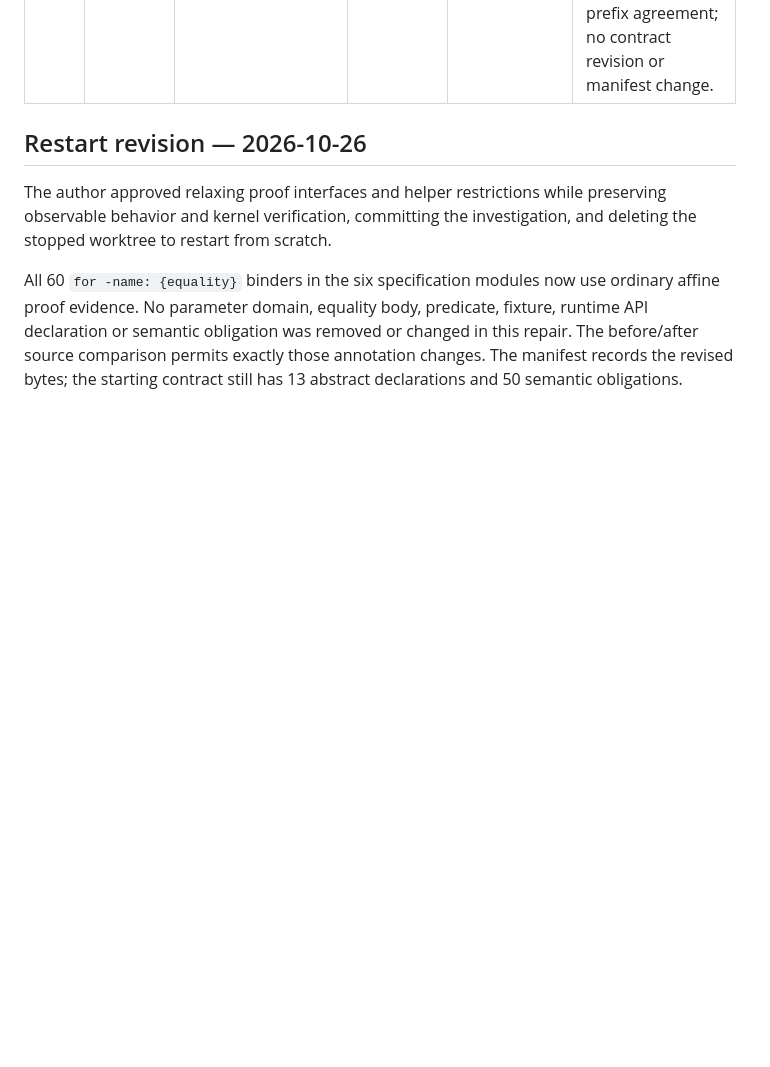
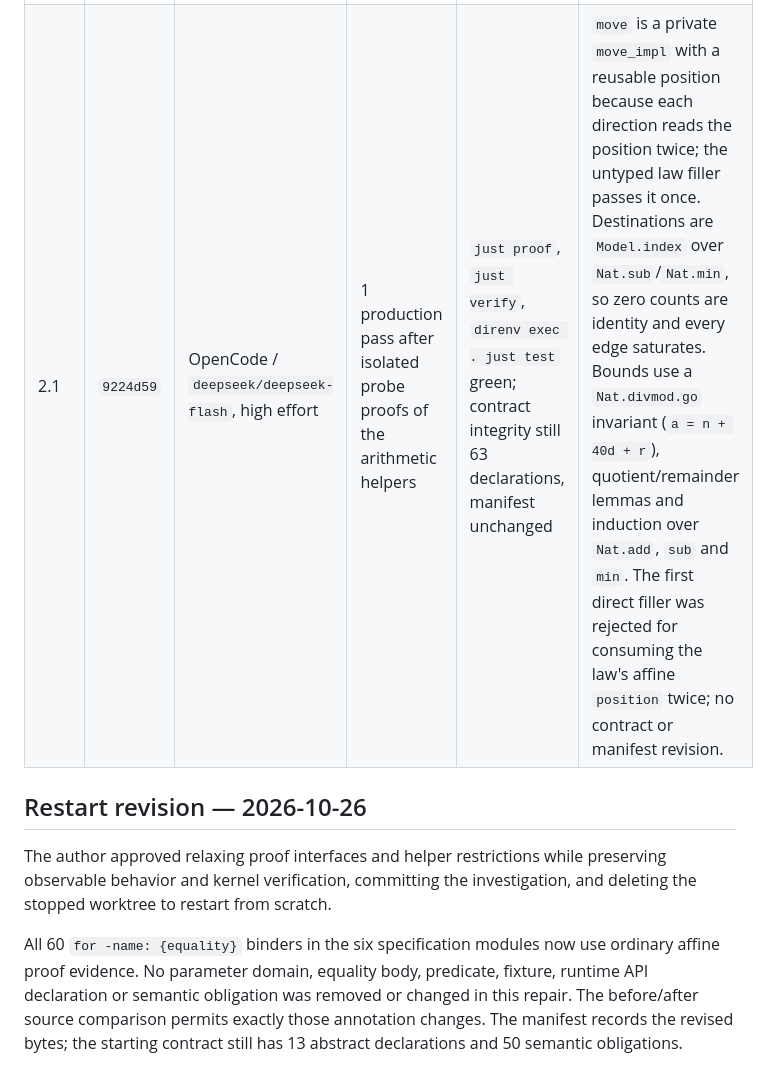
Before and after one commit to Torwalt/vim-flow, a Markdown page: docs/experiments/navigation-laws.md, the part around the change. GitHub-like rendering; blank space fills up the shorter version.

Commit message:
Record axis movement experiment evidence

```diff
--- a/docs/experiments/navigation-laws.md
+++ b/docs/experiments/navigation-laws.md
@@ -93,6 +93,7 @@ and cost; no aggregate measurement is asserted here.
 | Unit | Commit | Harness/model | Attempts | Checks | Proof issues, representation choices, interventions |
 | --- | --- | --- | --- | --- | --- |
 | 1.1 | `3f56459` | OpenCode / `deepseek/deepseek-flash`, high effort | 1 in the restarted run | `just proof`, `just verify`, `direnv exec . just test` green; contract integrity still 63 declarations, manifest unchanged | Chose `Field = String` and `State = View`. `field` is identity, `at` is an inside-clamped `text_at`, `contents` is an 800-cell sanitized padding built from `text_at`, `view`/`pack` are identity, and `initial` is the prescribed seed. Abstract `Data` laws fill as argument-less defs (`def Model.Field(): String`); typed API laws fill as untyped-name defs. The affine `ok` premise in `contents_at` had to be forwarded once to a proof helper with a reusable `+ok` premise so the same evidence could both rewrite the clamped lookup and supply the padding bound. Added proof-only helper laws for padding length, printability and prefix agreement; no contract revision or manifest change. |
+| 2.1 | `9224d59` | OpenCode / `deepseek/deepseek-flash`, high effort | 1 production pass after isolated probe proofs of the arithmetic helpers | `just proof`, `just verify`, `direnv exec . just test` green; contract integrity still 63 declarations, manifest unchanged | `move` is a private `move_impl` with a reusable position because each direction reads the position twice; the untyped law filler passes it once. Destinations are `Model.index` over `Nat.sub`/`Nat.min`, so zero counts are identity and every edge saturates. Bounds use a `Nat.divmod.go` invariant (`a = n + 40d + r`), quotient/remainder lemmas and induction over `Nat.add`, `sub` and `min`. The first direct filler was rejected for consuming the law's affine `position` twice; no contract or manifest revision. |
 
 ## Restart revision — 2026-10-26
 
```
